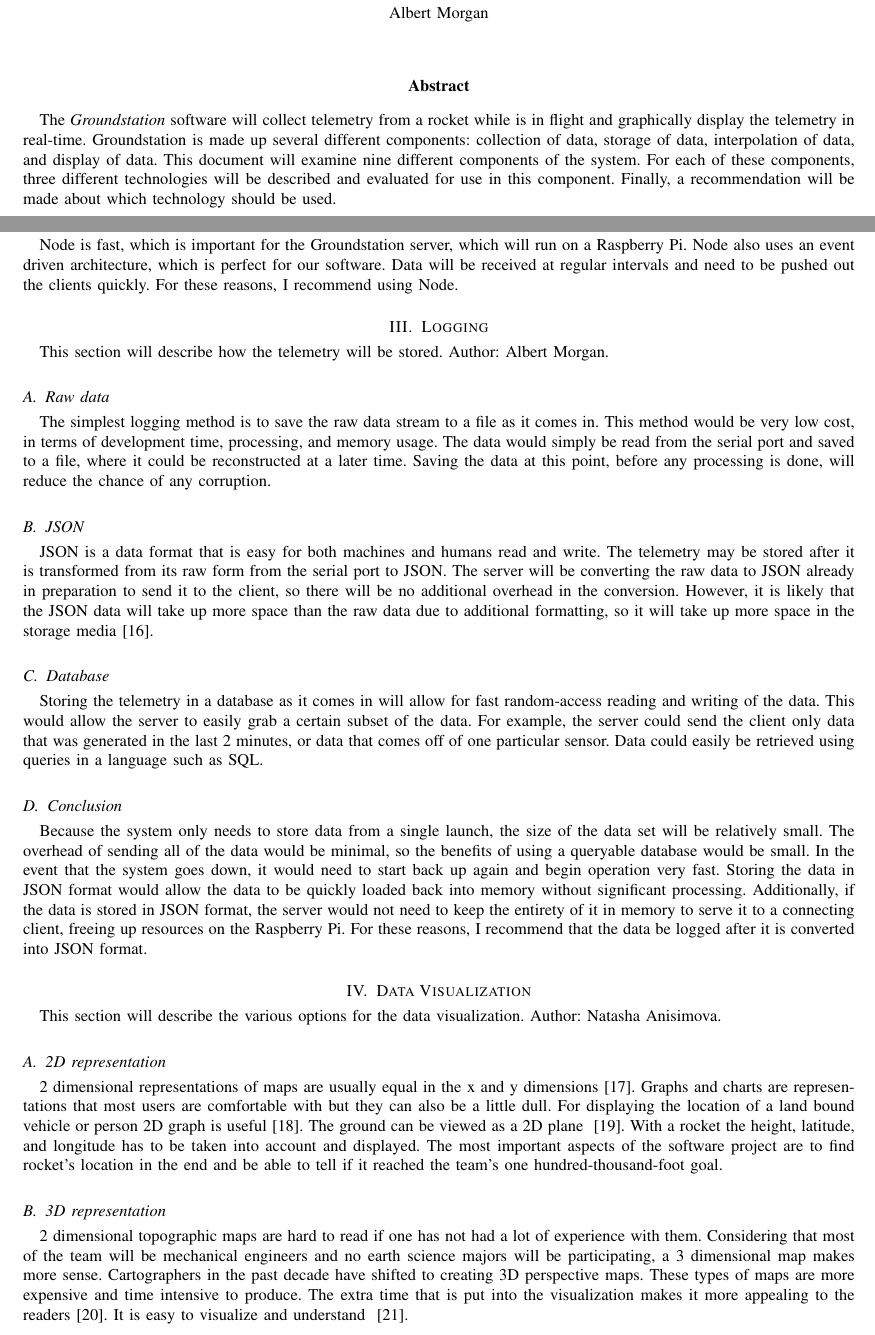
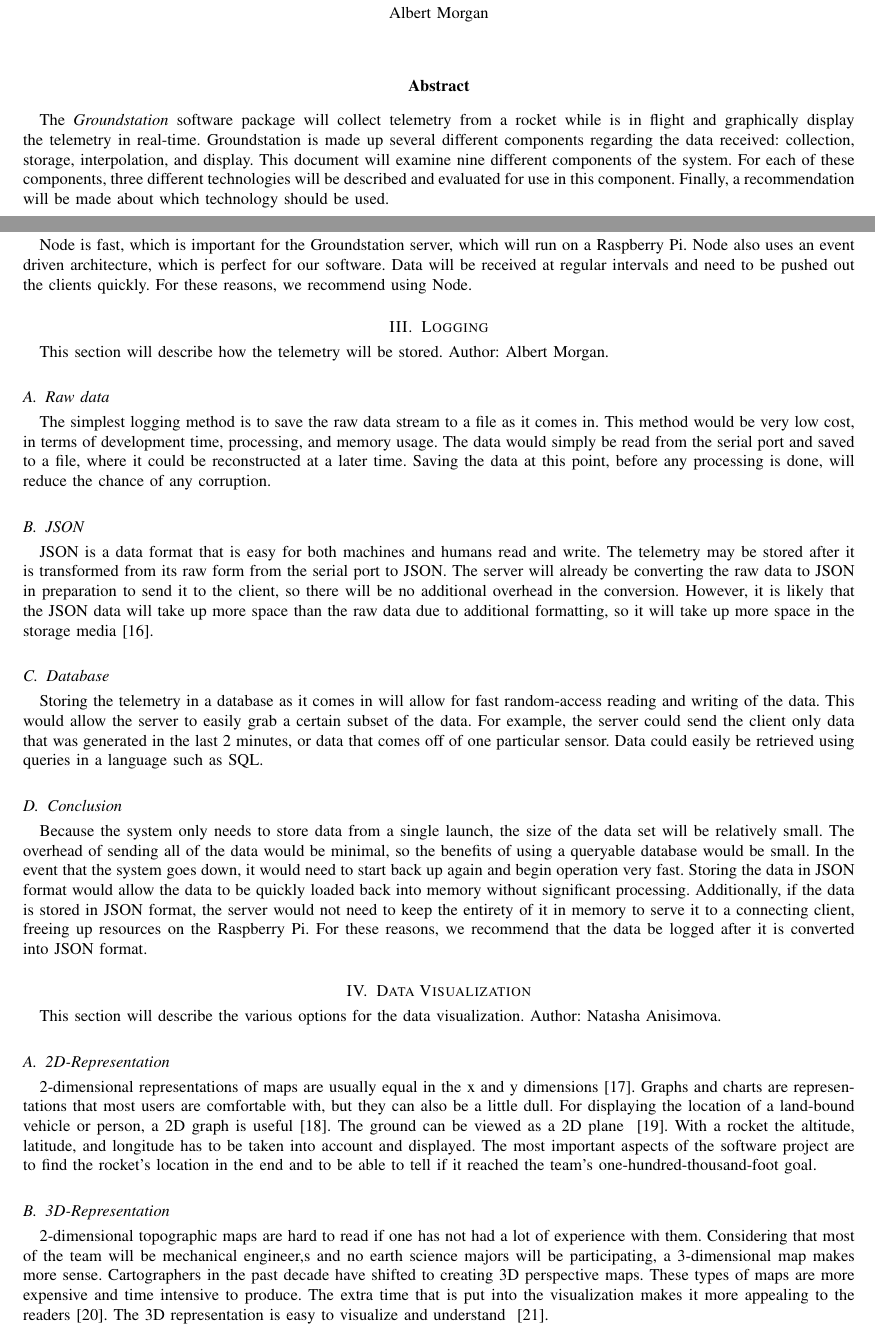
Before and after one commit to 100k-rocketry/groundstation, a LaTeX paper (doc/technology-review/technology-review.tex): two parts of pages 1 and 4 of 10, joined at a grey line, cut so that both start at the same text. Compiled offline with pdfLaTeX; a missing font is replaced by an installed copy or a similar font; a LaTeX package or settings file that is missing is left out.

Commit message:
Proof reading

```diff
--- a/doc/technology-review/technology-review.tex
+++ b/doc/technology-review/technology-review.tex
@@ -99,8 +99,9 @@
 	%\begin{adjustwidth}{0.75in}{0.75in}
 
 	%Abstract goes here
-	The \textit{Groundstation} software will collect telemetry from a rocket while is in flight and graphically display the telemetry in real-time. Groundstation is made up several different components: collection of data, storage of data, interpolation of data, and
-	display of data.
+	The \textit{Groundstation} software package will collect telemetry from a rocket while is in flight and graphically display the
+	telemetry in real-time. Groundstation is made up several different components regarding the data received: collection, storage,
+	interpolation, and display.
 	This document will examine nine different components of the system.
 	For each of these components, three different technologies will be described and evaluated for use in this component.
 	Finally, a recommendation will be made about which technology should be used.
@@ -194,7 +195,7 @@
 
 	\subsection{Conclusion}
 	Node is fast, which is important for the Groundstation server, which will run on a Raspberry Pi.
-	Node also uses an event driven architecture, which is perfect for our software. Data will be received at regular intervals and need to be pushed out the clients quickly. For these reasons, I recommend using Node.
+	Node also uses an event driven architecture, which is perfect for our software. Data will be received at regular intervals and need to be pushed out the clients quickly. For these reasons, we recommend using Node.
 
 
 	\section{Logging}
@@ -213,7 +214,7 @@
 	\index{JSON}
 	\ac{JSON} is a data format that is easy for both machines and humans read and write.
 	The telemetry may be stored after it is transformed from its raw form from the serial port to \ac{JSON}.
-	The server will be converting the raw data to \ac{JSON} already in preparation to send it to the client, so there will be no additional overhead in the conversion.
+	The server will already be converting the raw data to \ac{JSON} in preparation to send it to the client, so there will be no additional overhead in the conversion.
 	However, it is likely that the \ac{JSON} data will take up more space than the raw data due to additional formatting, so it will take up more space in the storage media~\cite{json}.
 
 	\subsection{Database}
@@ -230,30 +231,29 @@
 	In the event that the system goes down, it would need to start back up again and begin operation very fast.
 	Storing the data in \ac{JSON} format would allow the data to be quickly loaded back into memory without significant processing.
 	Additionally, if the data is stored in \ac{JSON} format, the server would not need to keep the entirety of it in memory to serve it to a connecting client, freeing up resources on the Raspberry Pi.
-	For these reasons, I recommend that the data be logged after it is converted into \ac{JSON} format.
+	For these reasons, we recommend that the data be logged after it is converted into \ac{JSON} format.
 
 	\section{Data Visualization}
 	\index{Data Visualzation}
 	This section will describe the various options for the data visualization. Author: Natasha Anisimova.
 
-	\subsection{2D representation}
-	2 dimensional representations of maps are usually equal in the x and y dimensions~\cite{2d-is-better-than-3d}.
-	Graphs and charts are representations that most users are comfortable with but they can also be a little dull.
-	For displaying the location of a land bound vehicle or person 2D graph is useful~\cite{2ds-company-3ds-a-crowd}.
+	\subsection{2D-Representation}
+	2-dimensional representations of maps are usually equal in the x and y dimensions~\cite{2d-is-better-than-3d}.
+	Graphs and charts are representations that most users are comfortable with, but they can also be a little dull.
+	For displaying the location of a land-bound vehicle or person, a 2D graph is useful~\cite{2ds-company-3ds-a-crowd}.
 	The ground can be viewed as a 2D plane ~\cite{2d-and-3d-presentation-of-spatial-data}.
-	With a rocket the height, latitude, and longitude has to be taken into
-	account and displayed.
-	The most important aspects of the software project are to find rocket’s location in the end and be able to tell
-	if it reached the team’s one hundred-thousand-foot goal.
+	With a rocket the altitude, latitude, and longitude has to be taken into account and displayed.
+	The most important aspects of the software project are to find the rocket's location in the end and to be able to tell
+	if it reached the team's one-hundred-thousand-foot goal.
 
-	\subsection{3D representation}
-	2 dimensional topographic maps are hard to read if one has not had a lot of experience with them.
-	Considering that most of the team will be mechanical engineers and no earth science majors will be participating, a
-	3 dimensional map makes more sense.
+	\subsection{3D-Representation}
+	2-dimensional topographic maps are hard to read if one has not had a lot of experience with them.
+	Considering that most of the team will be mechanical engineer,s and no earth science majors will be participating, a
+	3-dimensional map makes more sense.
 	Cartographers in the past decade have shifted to creating 3D perspective maps.
 	These types of maps are more expensive and time intensive to produce.
 	The extra time that is put into the visualization makes it more appealing to the readers~\cite{evaluating-the-effectiveness-of-2d-vs-3d-trailhead-maps}.
-	It is easy to visualize and understand ~\cite{3d-represenation-for-software-visualization}.
+	The 3D representation is easy to visualize and understand ~\cite{3d-represenation-for-software-visualization}.
 
 	\subsection{Numerical Display}
 	A numerical display is often given when looking for the longitude and latitude of a specific point on a map.
```
Also changed, not shown: doc/technology-review/technology-review.tex (14 more changed lines).
